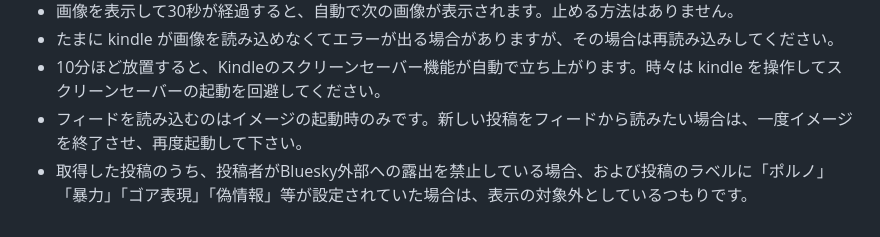
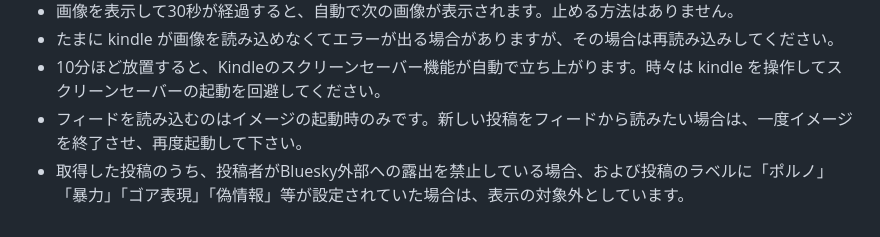
Before and after one commit to fukaz55/foryouforkindle4, a Markdown page: README.md, the part around the change. GitHub-like rendering.

Commit message:
ラベル説明の文章を微調整

```diff
--- a/README.md
+++ b/README.md
@@ -43,4 +43,4 @@ BlueskyのFor Youフィードの画像をKindle4で見るためのビューア
 * たまに kindle が画像を読み込めなくてエラーが出る場合がありますが、その場合は再読み込みしてください。
 * 10分ほど放置すると、Kindleのスクリーンセーバー機能が自動で立ち上がります。時々は kindle を操作してスクリーンセーバーの起動を回避してください。
 * フィードを読み込むのはイメージの起動時のみです。新しい投稿をフィードから読みたい場合は、一度イメージを終了させ、再度起動して下さい。
-* 取得した投稿のうち、投稿者がBluesky外部への露出を禁止している場合、および投稿のラベルに「ポルノ」「暴力」「ゴア表現」「偽情報」等が設定されていた場合は、表示の対象外としているつもりです。
+* 取得した投稿のうち、投稿者がBluesky外部への露出を禁止している場合、および投稿のラベルに「ポルノ」「暴力」「ゴア表現」「偽情報」等が設定されていた場合は、表示の対象外としています。
```
